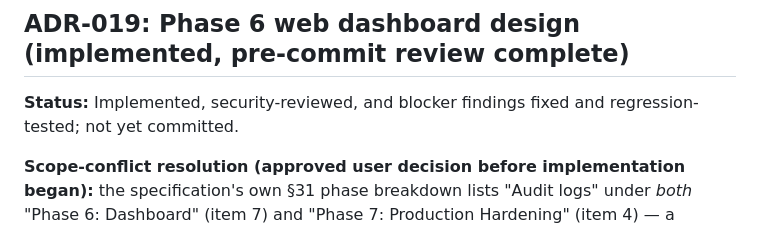
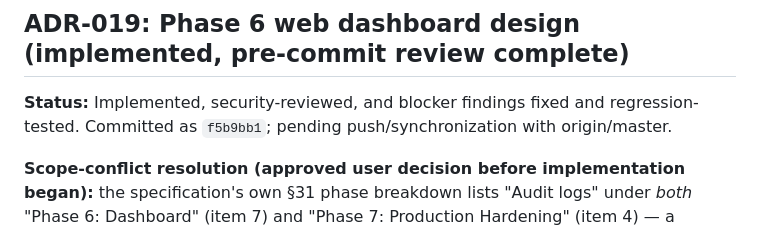
Before and after one commit to TMAn1An/LiveQueueApp, a Markdown page: docs/ARCHITECTURE_DECISIONS.md, the part around the change. GitHub-like rendering.

Commit message:
docs: update phase 6 commit status
Co-Authored-By: Claude Sonnet 5 <noreply@anthropic.com>

```diff
--- a/docs/ARCHITECTURE_DECISIONS.md
+++ b/docs/ARCHITECTURE_DECISIONS.md
@@ -297,7 +297,7 @@ Both were found in a dedicated, read-only pre-commit review (not caught by the o
 
 ## ADR-019: Phase 6 web dashboard design (implemented, pre-commit review complete)
 
-**Status:** Implemented, security-reviewed, and blocker findings fixed and regression-tested; not yet committed.
+**Status:** Implemented, security-reviewed, and blocker findings fixed and regression-tested. Committed as `f5b9bb1`; pending push/synchronization with origin/master.
 
 **Scope-conflict resolution (approved user decision before implementation began):** the specification's own §31 phase breakdown lists "Audit logs" under *both* "Phase 6: Dashboard" (item 7) and "Phase 7: Production Hardening" (item 4) — a genuine self-contradiction, compounded by `IMPLEMENTATION_PLAN.md`'s Phase 6 page list naming an `AuditLogs` page while its task checklist never creates the backing `AuditLog` model or any write-on-action logic (that model/logging is explicitly `IMPLEMENTATION_PLAN.md`'s Phase 7 task: "Add `AuditLog` model and write to it on all tracked actions"). Rather than guess, this was surfaced and the user chose: **defer the Audit Logs page and all backing infrastructure entirely to Phase 7.** Every other Phase 6 page/feature from spec §9-§13 and §31 was implemented.
 
```
Also changed, not shown: docs/PROGRESS.md (+2 -2 lines).
